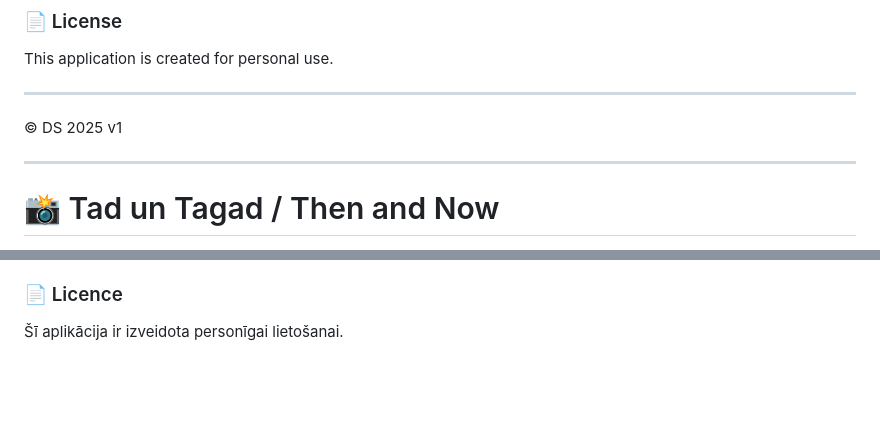
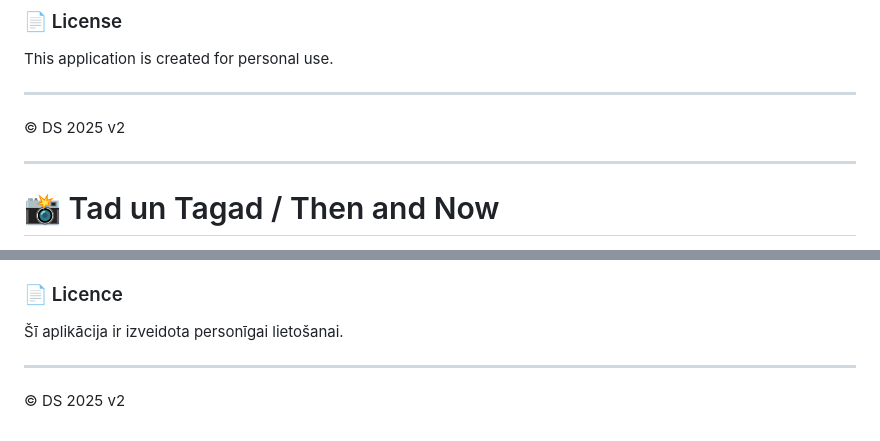
Before and after one commit to didthislv/tad-un-tagad_v2, a Markdown page: README.md, 2 parts joined by grey strips. GitHub-like rendering; blank space fills up the shorter version.

```diff
--- a/README.md
+++ b/README.md
@@ -60,7 +60,7 @@ This application is created for personal use.
 
 ---
 
-© DS 2025 v1
+© DS 2025 v2
 
 ---
 
@@ -127,3 +127,7 @@ Aplikācija izmanto modernu dizainu ar:
 ### 📄 Licence
 
 Šī aplikācija ir izveidota personīgai lietošanai.
+
+---
+
+© DS 2025 v2
```
